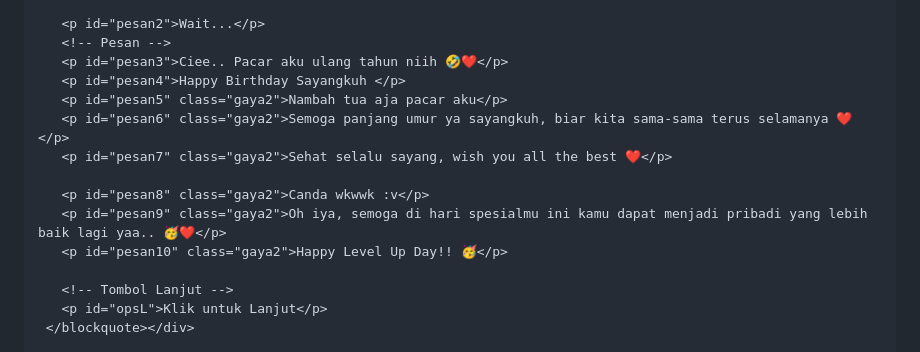
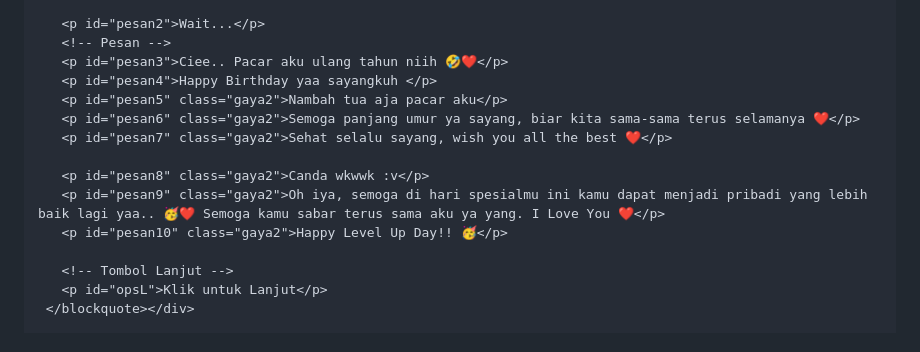
Before and after one commit to LowDV-Jay/HBD, a Markdown page: README.md, the part around one of its changes. GitHub-like rendering.

```diff
--- a/README.md
+++ b/README.md
@@ -62,13 +60,13 @@
        <p id="pesan2">Wait...</p>
        <!-- Pesan -->
        <p id="pesan3">Ciee.. Pacar aku ulang tahun niih 🤣❤️</p>
-       <p id="pesan4">Happy Birthday Sayangkuh </p>
+       <p id="pesan4">Happy Birthday yaa sayangkuh </p>
        <p id="pesan5" class="gaya2">Nambah tua aja pacar aku</p>
-       <p id="pesan6" class="gaya2">Semoga panjang umur ya sayangkuh, biar kita sama-sama terus selamanya ❤️</p>
+       <p id="pesan6" class="gaya2">Semoga panjang umur ya sayang, biar kita sama-sama terus selamanya ❤️</p>
        <p id="pesan7" class="gaya2">Sehat selalu sayang, wish you all the best ❤️</p>
 
        <p id="pesan8" class="gaya2">Canda wkwwk :v</p>
-       <p id="pesan9" class="gaya2">Oh iya, semoga di hari spesialmu ini kamu dapat menjadi pribadi yang lebih baik lagi yaa.. 🥳❤️</p>
+       <p id="pesan9" class="gaya2">Oh iya, semoga di hari spesialmu ini kamu dapat menjadi pribadi yang lebih baik lagi yaa.. 🥳❤️ Semoga kamu sabar terus sama aku ya yang. I Love You ❤️</p>
        <p id="pesan10" class="gaya2">Happy Level Up Day!! 🥳</p>
 
        <!-- Tombol Lanjut -->
```
Also changed, not shown: other parts of README.md (+1 -3 lines).
